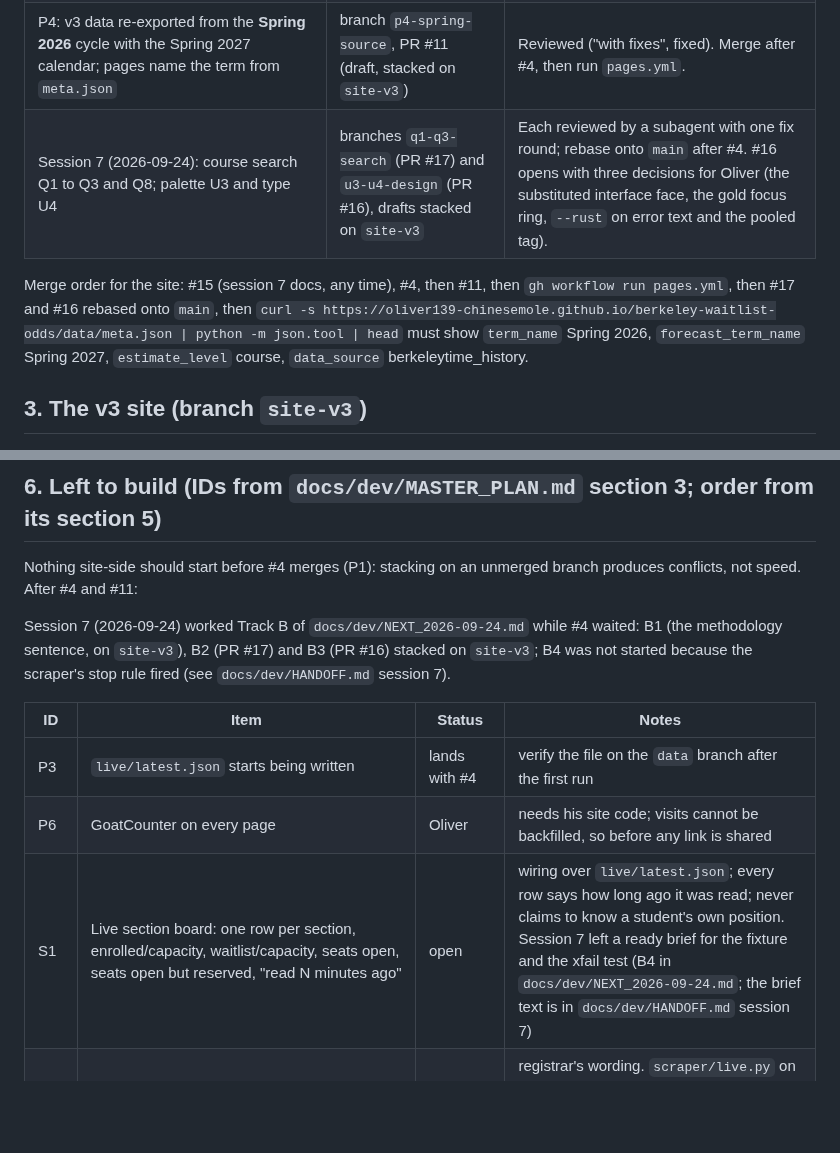
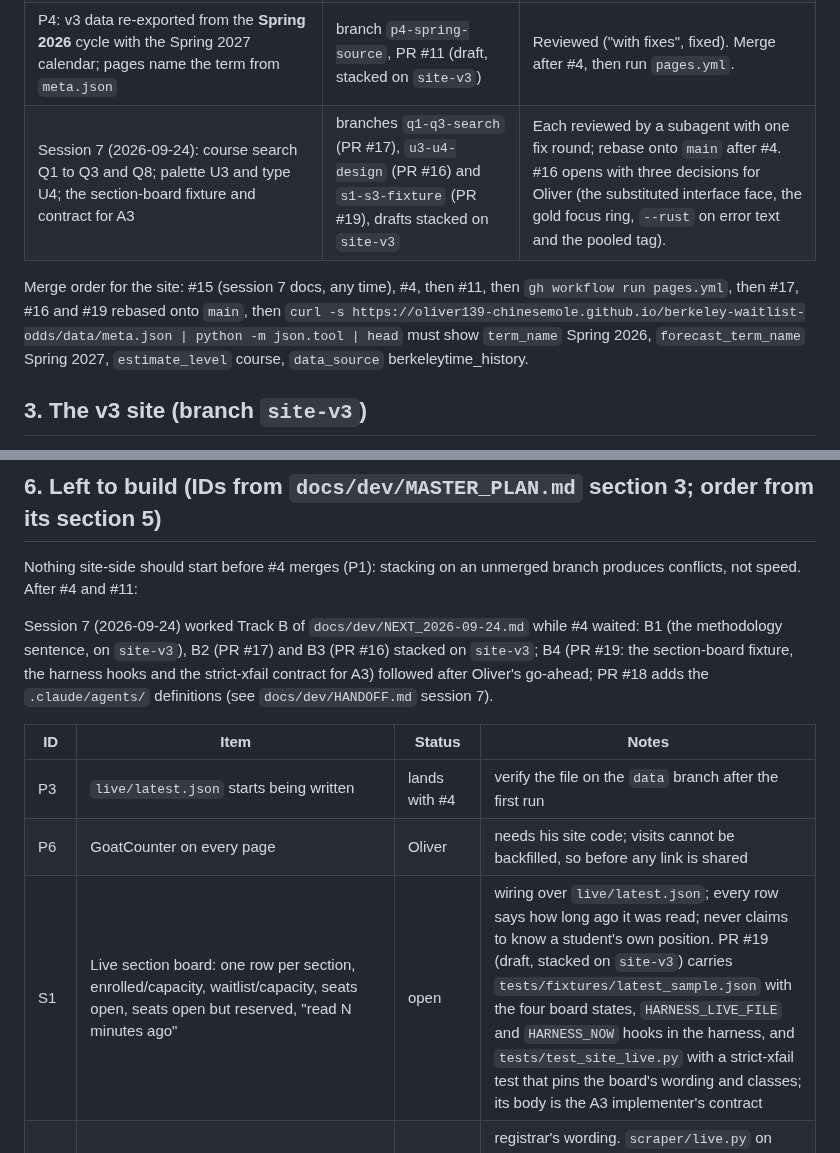
Before and after one commit to oliver139-chinesemole/berkeley-waitlist-odds, a Markdown page: docs/dev/SITE_HANDOFF.md, 2 parts joined by grey strips. GitHub-like rendering; blank space fills up the shorter version.

```diff
--- a/docs/dev/SITE_HANDOFF.md
+++ b/docs/dev/SITE_HANDOFF.md
@@ -15,9 +15,9 @@ Two data regimes exist. Until this project's own Spring 2027 snapshots have clea
 | v2, two pages (`site/index.html`, `site/methodology.html`), data in `site/data/courses.json` + `meta.json` | `main` | **Live.** Serves Fall 2026 (Berkeleytime history), course-level curves, Spring 2027 horizons. |
 | v3, eight pages on shared assets, split data files, course matcher, accuracy page, live-count writer | branch `site-v3`, PR #4 (open, not draft, checks green, untouched since 2026-09-21) | Built and reviewed by a session; waiting for Oliver's browser pass and merge. |
 | P4: v3 data re-exported from the **Spring 2026** cycle with the Spring 2027 calendar; pages name the term from `meta.json` | branch `p4-spring-source`, PR #11 (draft, stacked on `site-v3`) | Reviewed ("with fixes", fixed). Merge after #4, then run `pages.yml`. |
-| Session 7 (2026-09-24): course search Q1 to Q3 and Q8; palette U3 and type U4 | branches `q1-q3-search` (PR #17) and `u3-u4-design` (PR #16), drafts stacked on `site-v3` | Each reviewed by a subagent with one fix round; rebase onto `main` after #4. #16 opens with three decisions for Oliver (the substituted interface face, the gold focus ring, `--rust` on error text and the pooled tag). |
+| Session 7 (2026-09-24): course search Q1 to Q3 and Q8; palette U3 and type U4; the section-board fixture and contract for A3 | branches `q1-q3-search` (PR #17), `u3-u4-design` (PR #16) and `s1-s3-fixture` (PR #19), drafts stacked on `site-v3` | Each reviewed by a subagent with one fix round; rebase onto `main` after #4. #16 opens with three decisions for Oliver (the substituted interface face, the gold focus ring, `--rust` on error text and the pooled tag). |
 
-Merge order for the site: #15 (session 7 docs, any time), #4, then #11, then `gh workflow run pages.yml`, then #17 and #16 rebased onto `main`, then `curl -s https://oliver139-chinesemole.github.io/berkeley-waitlist-odds/data/meta.json | python -m json.tool | head` must show `term_name` Spring 2026, `forecast_term_name` Spring 2027, `estimate_level` course, `data_source` berkeleytime_history.
+Merge order for the site: #15 (session 7 docs, any time), #4, then #11, then `gh workflow run pages.yml`, then #17, #16 and #19 rebased onto `main`, then `curl -s https://oliver139-chinesemole.github.io/berkeley-waitlist-odds/data/meta.json | python -m json.tool | head` must show `term_name` Spring 2026, `forecast_term_name` Spring 2027, `estimate_level` course, `data_source` berkeleytime_history.
 
 ## 3. The v3 site (branch `site-v3`)
 
@@ -73,13 +73,13 @@ From `docs/dev/SITE_V3_PLAN.md` section 13 and MASTER_PLAN section 2: shared ass
 
 Nothing site-side should start before #4 merges (P1): stacking on an unmerged branch produces conflicts, not speed. After #4 and #11:
 
-Session 7 (2026-09-24) worked Track B of `docs/dev/NEXT_2026-09-24.md` while #4 waited: B1 (the methodology sentence, on `site-v3`), B2 (PR #17) and B3 (PR #16) stacked on `site-v3`; B4 was not started because the scraper's stop rule fired (see `docs/dev/HANDOFF.md` session 7).
+Session 7 (2026-09-24) worked Track B of `docs/dev/NEXT_2026-09-24.md` while #4 waited: B1 (the methodology sentence, on `site-v3`), B2 (PR #17) and B3 (PR #16) stacked on `site-v3`; B4 (PR #19: the section-board fixture, the harness hooks and the strict-xfail contract for A3) followed after Oliver's go-ahead; PR #18 adds the `.claude/agents/` definitions (see `docs/dev/HANDOFF.md` session 7).
 
 | ID | Item | Status | Notes |
 | --- | --- | --- | --- |
 | P3 | `live/latest.json` starts being written | lands with #4 | verify the file on the `data` branch after the first run |
 | P6 | GoatCounter on every page | Oliver | needs his site code; visits cannot be backfilled, so before any link is shared |
-| S1 | Live section board: one row per section, enrolled/capacity, waitlist/capacity, seats open, seats open but reserved, "read N minutes ago" | open | wiring over `live/latest.json`; every row says how long ago it was read; never claims to know a student's own position. Session 7 left a ready brief for the fixture and the xfail test (B4 in `docs/dev/NEXT_2026-09-24.md`; the brief text is in `docs/dev/HANDOFF.md` session 7) |
+| S1 | Live section board: one row per section, enrolled/capacity, waitlist/capacity, seats open, seats open but reserved, "read N minutes ago" | open | wiring over `live/latest.json`; every row says how long ago it was read; never claims to know a student's own position. PR #19 (draft, stacked on `site-v3`) carries `tests/fixtures/latest_sample.json` with the four board states, `HARNESS_LIVE_FILE` and `HARNESS_NOW` hooks in the harness, and `tests/test_site_live.py` with a strict-xfail test that pins the board's wording and classes; its body is the A3 implementer's contract |
 | S2 | Reserved-seat line per row from `open_reserved` ("4 seats open, all reserved") | open | registrar's wording. `scraper/live.py` on `site-v3` does **not** emit `reserved_count` or `open_reserved` (its `COLUMNS` stop at `observed_at`; `scraper/schema.py` has both), so A3's data-side change is those two columns plus the selection rule |
 | S3 | Staleness warning when a section is off the priority list and its number is six hours old | open | the priority list is generated (PR #9); `meta`/live file carry the read time |
 | S4 | Section history export: daily waitlist series, admits per week, deepest position that cleared | open | needs own data (after Oct 26) |
```
Also changed, not shown: CLAUDE.md (+1 -1 lines), docs/dev/HANDOFF.md (+11 -4 lines).
